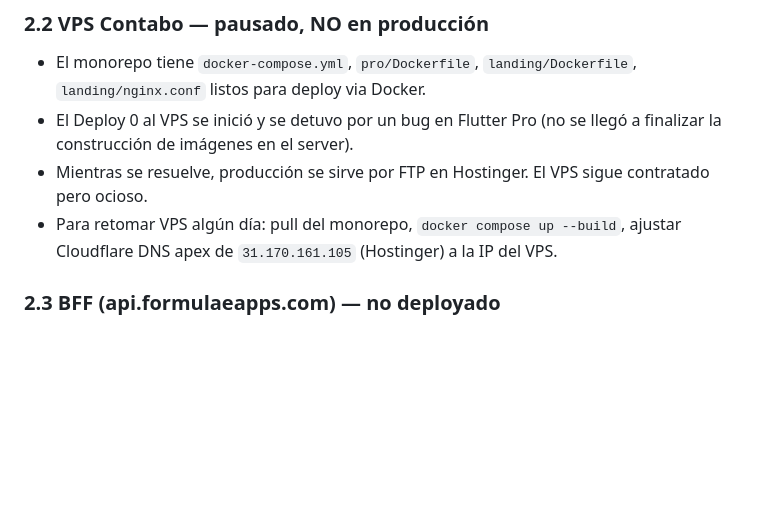
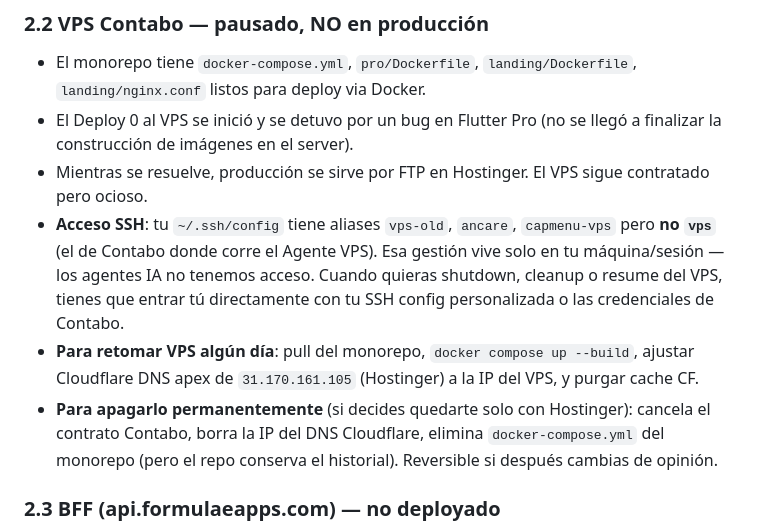
Before and after one commit to chochy2001/formulaeapps, a Markdown page: ARCHITECTURE.md, the part around one of its changes. GitHub-like rendering; blank space fills up the shorter version.

```diff
--- a/ARCHITECTURE.md
+++ b/ARCHITECTURE.md
@@ -115,7 +133,9 @@ CAPDESIS/FormulaeCommunity ←?─ FormulaeCommunity/        (zombie con WIP)
 - El monorepo tiene `docker-compose.yml`, `pro/Dockerfile`, `landing/Dockerfile`, `landing/nginx.conf` listos para deploy via Docker.
 - El Deploy 0 al VPS se inició y se detuvo por un bug en Flutter Pro (no se llegó a finalizar la construcción de imágenes en el server).
 - Mientras se resuelve, producción se sirve por FTP en Hostinger. El VPS sigue contratado pero ocioso.
-- Para retomar VPS algún día: pull del monorepo, `docker compose up --build`, ajustar Cloudflare DNS apex de `31.170.161.105` (Hostinger) a la IP del VPS.
+- **Acceso SSH**: tu `~/.ssh/config` tiene aliases `vps-old`, `ancare`, `capmenu-vps` pero **no `vps`** (el de Contabo donde corre el Agente VPS). Esa gestión vive solo en tu máquina/sesión — los agentes IA no tenemos acceso. Cuando quieras shutdown, cleanup o resume del VPS, tienes que entrar tú directamente con tu SSH config personalizada o las credenciales de Contabo.
+- **Para retomar VPS algún día**: pull del monorepo, `docker compose up --build`, ajustar Cloudflare DNS apex de `31.170.161.105` (Hostinger) a la IP del VPS, y purgar cache CF.
+- **Para apagarlo permanentemente** (si decides quedarte solo con Hostinger): cancela el contrato Contabo, borra la IP del DNS Cloudflare, elimina `docker-compose.yml` del monorepo (pero el repo conserva el historial). Reversible si después cambias de opinión.
 
 ### 2.3 BFF (api.formulaeapps.com) — no deployado
 
```
Also changed, not shown: other parts of ARCHITECTURE.md (+36 -24 lines).
